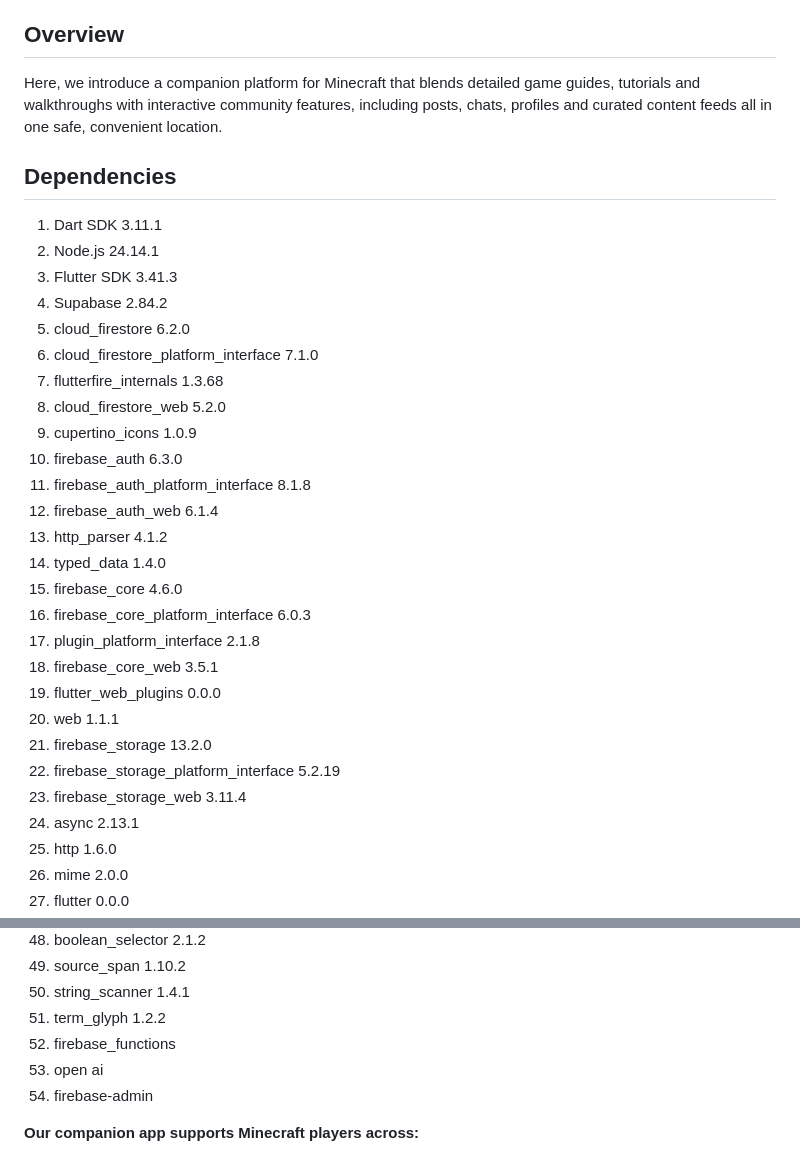
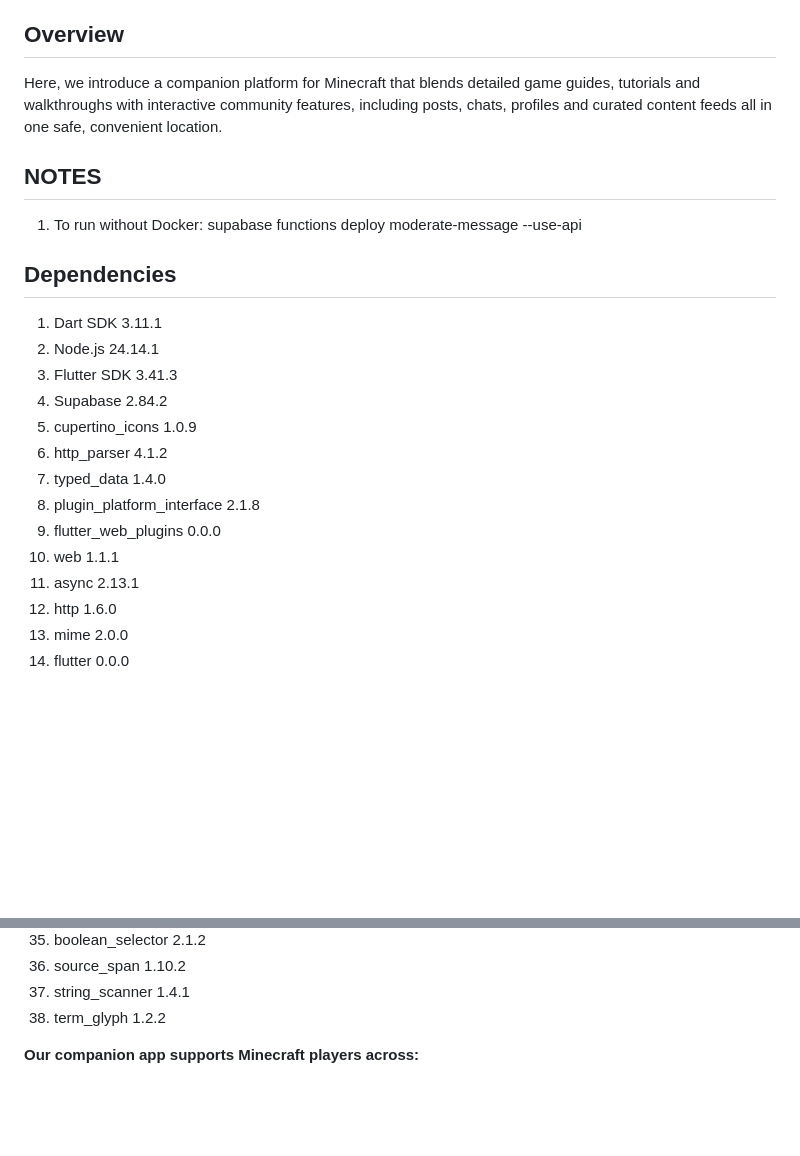
Before and after one commit to mtorresfabela-source/Game-guide-Minecraft, a Markdown page: README.md, 2 parts joined by grey strips. Rendered like a GitHub page; blank space fills up the shorter version.

Commit message:
Update README.md
updated dependencies and run commands

```diff
--- a/README.md
+++ b/README.md
@@ -6,30 +6,20 @@ Location: C:\Users\user\develop\game_companion
 ## Overview
 Here, we introduce a companion platform for Minecraft that blends detailed game guides, tutorials and walkthroughs with interactive community features, including posts, chats, profiles and curated content feeds all in one safe, convenient location.
 
+## NOTES
+1. To run without Docker: supabase functions deploy moderate-message --use-api
+
 ## Dependencies
 1) Dart SDK 3.11.1
 2) Node.js 24.14.1
 3) Flutter SDK 3.41.3
 4) Supabase 2.84.2
-5) cloud_firestore 6.2.0
-6) cloud_firestore_platform_interface 7.1.0
-7) flutterfire_internals 1.3.68
-8) cloud_firestore_web 5.2.0
 9) cupertino_icons 1.0.9
-10) firebase_auth 6.3.0
-11) firebase_auth_platform_interface 8.1.8
-12) firebase_auth_web 6.1.4
 13) http_parser 4.1.2
 14) typed_data 1.4.0
-15) firebase_core 4.6.0
-16) firebase_core_platform_interface 6.0.3
 17) plugin_platform_interface 2.1.8
-18) firebase_core_web 3.5.1
 19) flutter_web_plugins 0.0.0
 20) web 1.1.1
-21) firebase_storage 13.2.0
-22) firebase_storage_platform_interface 5.2.19
-23) firebase_storage_web 3.11.4
 24) async 2.13.1
 25) http 1.6.0
 26) mime 2.0.0
@@ -58,9 +48,6 @@ Here, we introduce a companion platform for Minecraft that blends detailed game
 49) source_span 1.10.2
 50) string_scanner 1.4.1
 51) term_glyph 1.2.2
-52) firebase_functions
-53) open ai
-54) firebase-admin
 
 **Our companion app supports Minecraft players across:**
 1. Survival
```
